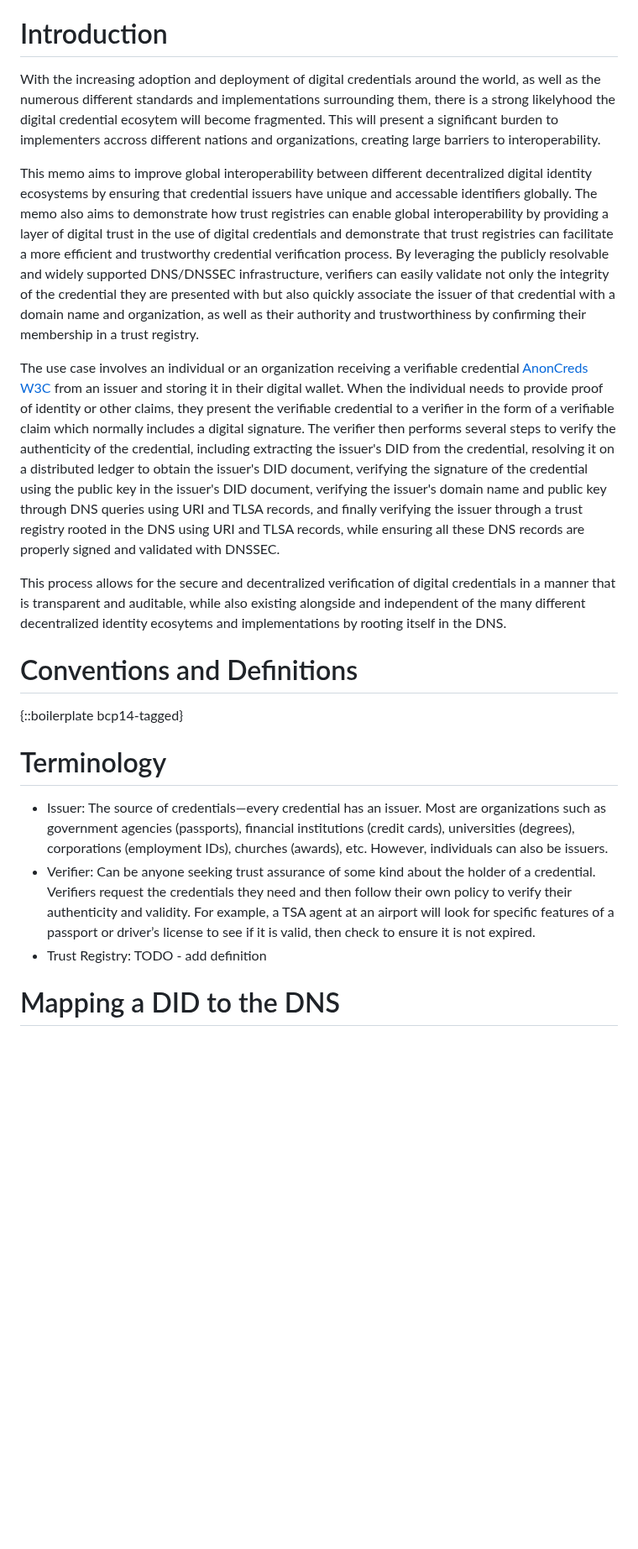
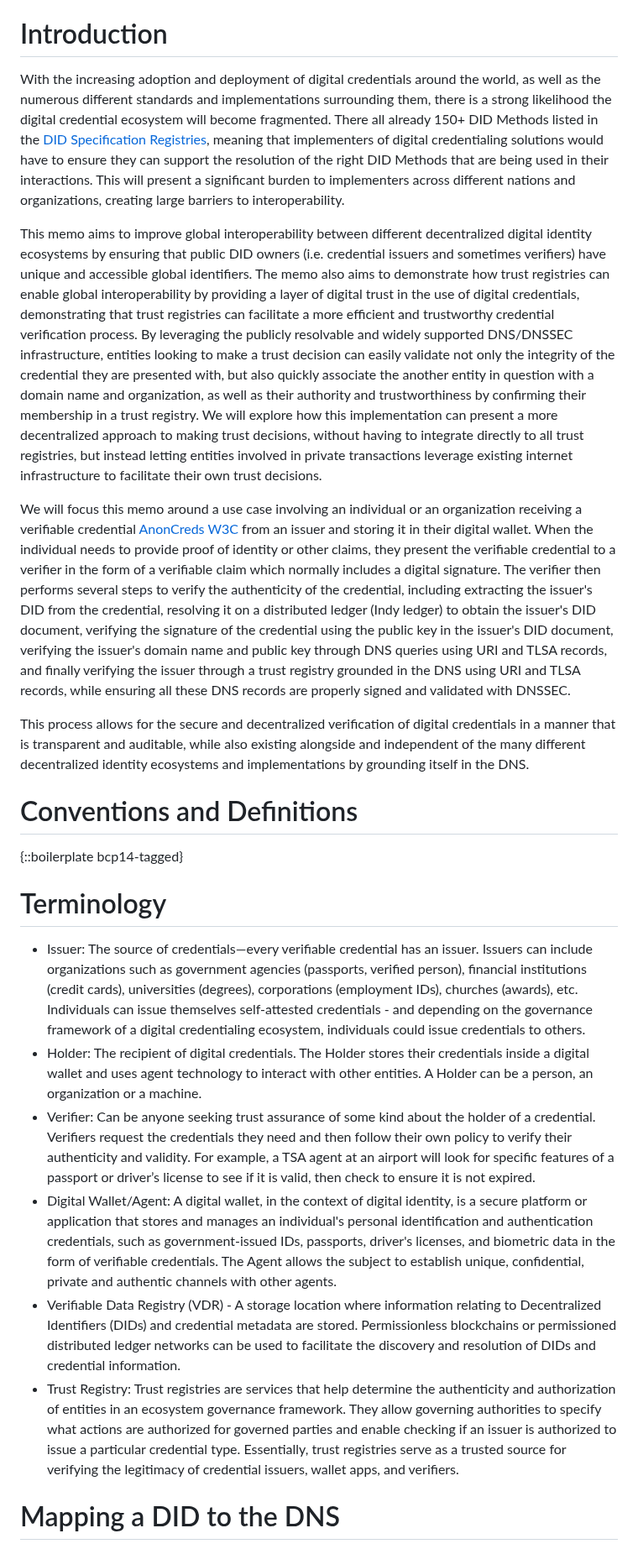
Before and after one commit to CIRALabs/DNS-Based-VCs-and-Trust-Registries-ID, a Markdown page: draft-latour-dns-and-digital-trust.md, the part around one of its changes. Shown at 84% size. Drawn GitHub-style; blank space fills up the shorter version.

```diff
--- a/draft-DNS-Based-Digital-Verifiable-Credential-Verification-and-Trust-Registry-Architecture.md
+++ b/draft-latour-dns-and-digital-trust.md
@@ -45,22 +48,27 @@ This memo describes an architecture for digital credential verification and vali
 
 # Introduction
 
-With the increasing adoption and deployment of digital credentials around the world, as well as the numerous different standards and implementations surrounding them, there is a strong likelyhood the digital credential ecosytem will become fragmented. This will present a significant burden to implementers accross different nations and organizations, creating large barriers to interoperability.
+With the increasing adoption and deployment of digital credentials around the world, as well as the numerous different standards and implementations surrounding them, there is a strong likelihood the digital credential ecosystem will become fragmented. There all already 150+ DID Methods listed in the [DID Specification Registries](https://www.w3.org/TR/did-spec-registries/#did-methods), meaning that implementers of digital credentialing solutions would have to ensure they can support the resolution of the right DID Methods that are being used in their interactions. This will present a significant burden to implementers across different nations and organizations, creating large barriers to interoperability.
 
-This memo aims to improve global interoperability between different decentralized digital identity ecosystems by ensuring that credential issuers have unique and accessable identifiers globally. The memo also aims to demonstrate how trust registries can enable global interoperability by providing a layer of digital trust in the use of digital credentials and demonstrate that trust registries can facilitate a more efficient and trustworthy credential verification process. By leveraging the publicly resolvable and widely supported DNS/DNSSEC infrastructure, verifiers can easily validate not only the integrity of the credential they are presented with but also quickly associate the issuer of that credential with a domain name and organization, as well as their authority and trustworthiness by confirming their membership in a trust registry.
+This memo aims to improve global interoperability between different decentralized digital identity ecosystems by ensuring that public DID owners (i.e. credential issuers and sometimes verifiers) have unique and accessible global identifiers. The memo also aims to demonstrate how trust registries can enable global interoperability by providing a layer of digital trust in the use of digital credentials, demonstrating that trust registries can facilitate a more efficient and trustworthy credential verification process. By leveraging the publicly resolvable and widely supported DNS/DNSSEC infrastructure, entities looking to make a trust decision can easily validate not only the integrity of the credential they are presented with, but also quickly associate the another entity in question with a domain name and organization, as well as their authority and trustworthiness by confirming their membership in a trust registry. We will explore how this implementation can present a more decentralized approach to making trust decisions, without having to integrate directly to all trust registries, but instead letting entities involved in private transactions leverage existing internet infrastructure to facilitate their own trust decisions.
 
-The use case involves an individual or an organization receiving a verifiable credential [AnonCreds](https://hyperledger.github.io/anoncreds-spec/) [W3C](https://www.w3.org/TR/vc-data-model/) from an issuer and storing it in their digital wallet. When the individual needs to provide proof of identity or other claims, they present the verifiable credential to a verifier in the form of a verifiable claim which normally includes a digital signature. The verifier then performs several steps to verify the authenticity of the credential, including extracting the issuer's DID from the credential, resolving it on a distributed ledger to obtain the issuer's DID document, verifying the signature of the credential using the public key in the issuer's DID document, verifying the issuer's domain name and public key through DNS queries using URI and TLSA records, and finally verifying the issuer through a trust registry rooted in the DNS using URI and TLSA records, while ensuring all these DNS records are properly signed and validated with DNSSEC.
+We will focus this memo around a use case involving an individual or an organization receiving a verifiable credential [AnonCreds](https://hyperledger.github.io/anoncreds-spec/) [W3C](https://www.w3.org/TR/vc-data-model/) from an issuer and storing it in their digital wallet. When the individual needs to provide proof of identity or other claims, they present the verifiable credential to a verifier in the form of a verifiable claim which normally includes a digital signature. The verifier then performs several steps to verify the authenticity of the credential, including extracting the issuer's DID from the credential, resolving it on a distributed ledger (Indy ledger) to obtain the issuer's DID document, verifying the signature of the credential using the public key in the issuer's DID document, verifying the issuer's domain name and public key through DNS queries using URI and TLSA records, and finally verifying the issuer through a trust registry grounded in the DNS using URI and TLSA records, while ensuring all these DNS records are properly signed and validated with DNSSEC.
 
-This process allows for the secure and decentralized verification of digital credentials in a manner that is transparent and auditable, while also existing alongside and independent of the many different decentralized identity ecosytems and implementations by rooting itself in the DNS.
+This process allows for the secure and decentralized verification of digital credentials in a manner that is transparent and auditable, while also existing alongside and independent of the many different decentralized identity ecosystems and implementations by grounding itself in the DNS.
+
 
 # Conventions and Definitions
 
 {::boilerplate bcp14-tagged}
 
 # Terminology
-- Issuer: The source of credentials—every credential has an issuer. Most are organizations such as government agencies (passports), financial institutions (credit cards), universities (degrees), corporations (employment IDs), churches (awards), etc. However, individuals can also be issuers.
+
+- Issuer: The source of credentials—every verifiable credential has an issuer. Issuers can include organizations such as government agencies (passports, verified person), financial institutions (credit cards), universities (degrees), corporations (employment IDs), churches (awards), etc. Individuals can issue themselves self-attested credentials - and depending on the governance framework of a digital credentialing ecosystem, individuals could issue credentials to others.
+- Holder: The recipient of digital credentials. The Holder stores their credentials inside a digital wallet and uses agent technology to interact with other entities. A Holder can be a person, an organization or a machine.
 - Verifier: Can be anyone seeking trust assurance of some kind about the holder of a credential. Verifiers request the credentials they need and then follow their own policy to verify their authenticity and validity. For example, a TSA agent at an airport will look for specific features of a passport or driver’s license to see if it is valid, then check to ensure it is not expired.
-- Trust Registry: TODO - add definition
+- Digital Wallet/Agent: A digital wallet, in the context of digital identity, is a secure platform or application that stores and manages an individual's personal identification and authentication credentials, such as government-issued IDs, passports, driver's licenses, and biometric data in the form of verifiable credentials. The Agent allows the subject to establish unique, confidential, private and authentic channels with other agents.
+- Verifiable Data Registry (VDR) - A storage location where information relating to Decentralized Identifiers (DIDs) and credential metadata are stored. Permissionless blockchains or permissioned distributed ledger networks can be used to facilitate the  discovery and resolution of DIDs and credential information.
+- Trust Registry: Trust registries are services that help determine the authenticity and authorization of entities in an ecosystem governance framework. They allow governing authorities to specify what actions are authorized for governed parties and enable checking if an issuer is authorized to issue a particular credential type. Essentially, trust registries serve as a trusted source for verifying the legitimacy of credential issuers, wallet apps, and verifiers.
 
 # Mapping a DID to the DNS
 
```
Also changed, not shown: other parts of draft-latour-dns-and-digital-trust.md (+20 -17 lines).
